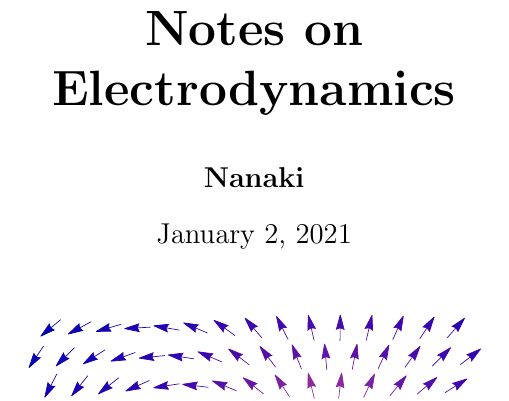
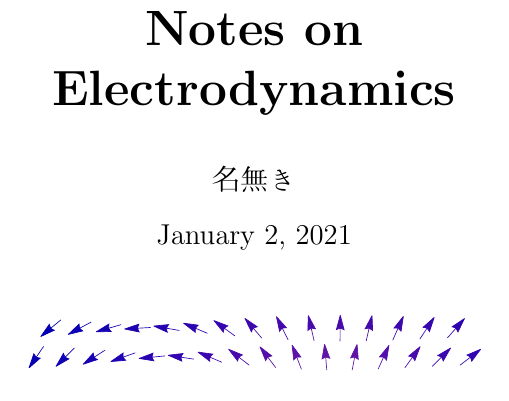
Before and after one commit to ww137/NotesOnEM, a LaTeX book (em.tex): part of page 1 of 54, cut so that both start at the same text. Compiled offline with pdfLaTeX.

Commit message:
[2021-01-02 15:15]

```diff
--- a/em.tex
+++ b/em.tex
@@ -34,7 +34,7 @@
 
 \begin{titlingpage}
     \title{\HUGE\textbf{Notes on Electrodynamics}}
-    \author{\Large\textbf{Nanaki}}
+    \author{\Large\textbf{名無き}}
     \date{\Large{\today}}
 
     \pagenumbering{Alph}
```
